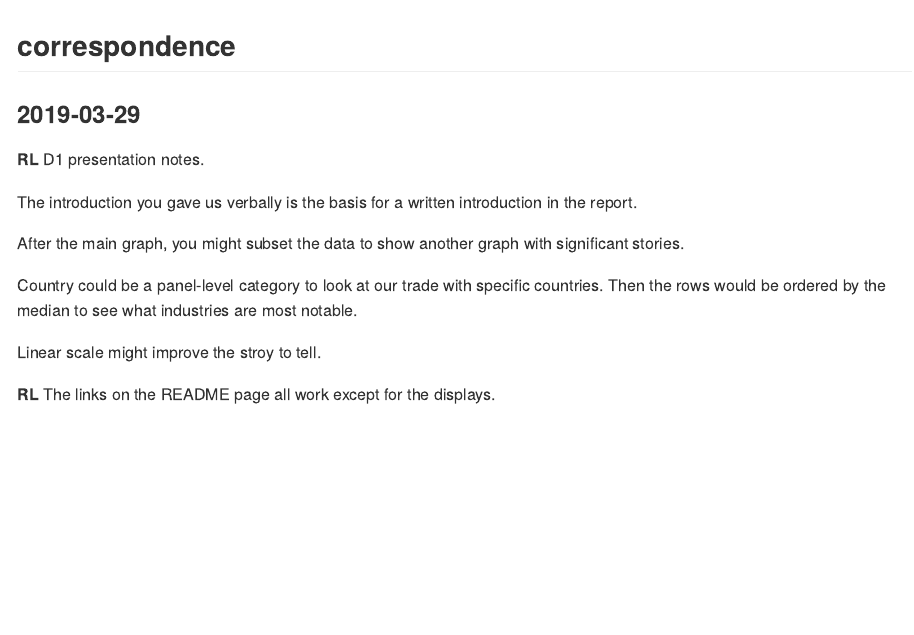
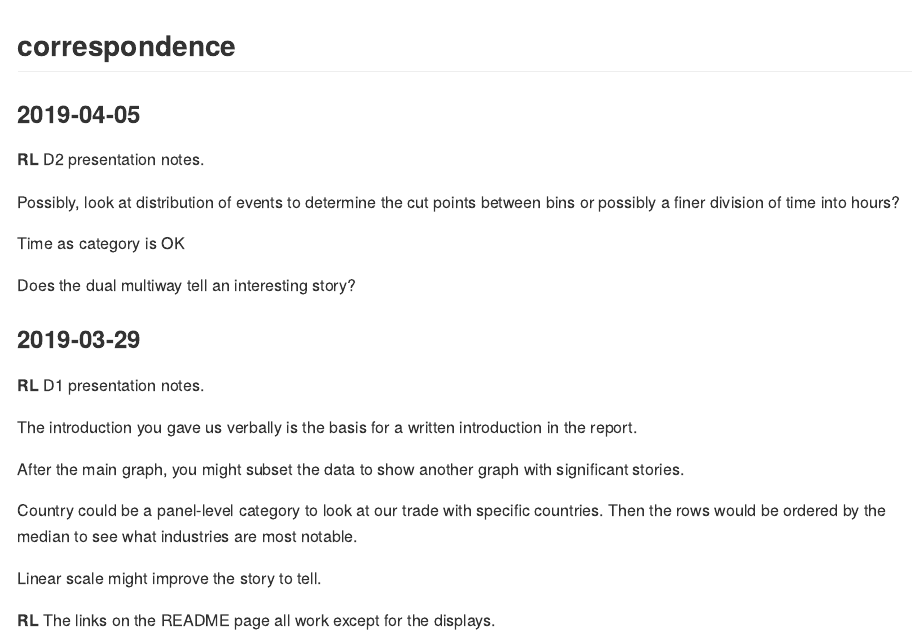
Before and after one commit to Toryan/portfolio-ryan-thomas, an R Markdown document (reports/correspondence.Rmd): the page in a window 1100 px wide, from its top. The pictures show the output file reports/correspondence.md that the author committed with the source, drawn offline in the style of GitHub.

Commit message:
d2 comments

```diff
--- a/reports/correspondence.Rmd
+++ b/reports/correspondence.Rmd
@@ -3,6 +3,21 @@ output: github_document
 ---
 
 ## correspondence
+
+### 2019-04-05
+
+**RL**  D2 presentation notes.
+
+Possibly, look at distribution of events to determine the cut points between bins or possibly a finer division of time into hours?
+
+Time as category is OK
+
+Does the dual multiway tell an interesting story?
+
+
+
+
+
 
 ### 2019-03-29
 
@@ -14,7 +29,7 @@ After the main graph, you might subset the data to show another graph with signi
 
 Country could be a panel-level category to look at our trade with specific countries. Then the rows would be ordered by the median to see what industries are most notable.
 
-Linear scale might improve the stroy to tell.
+Linear scale might improve the story to tell.
 
 
 
```
Also changed, not shown: reports/correspondence.md.
